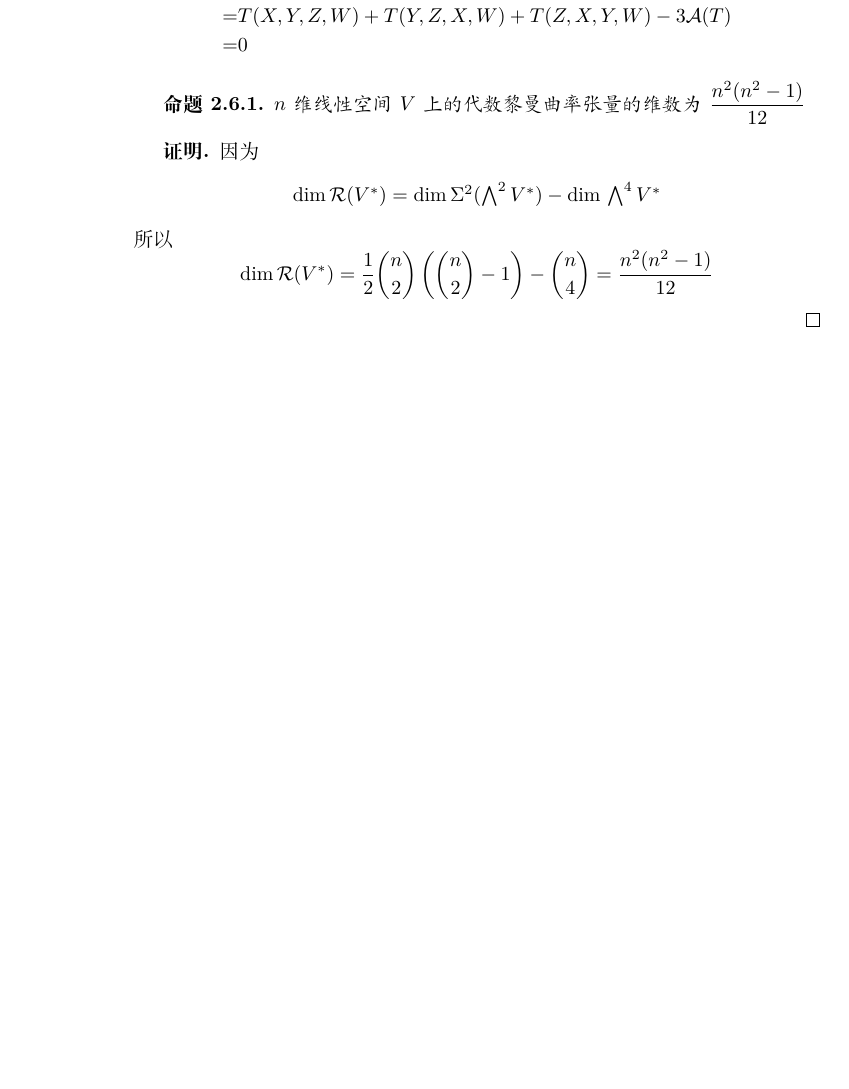
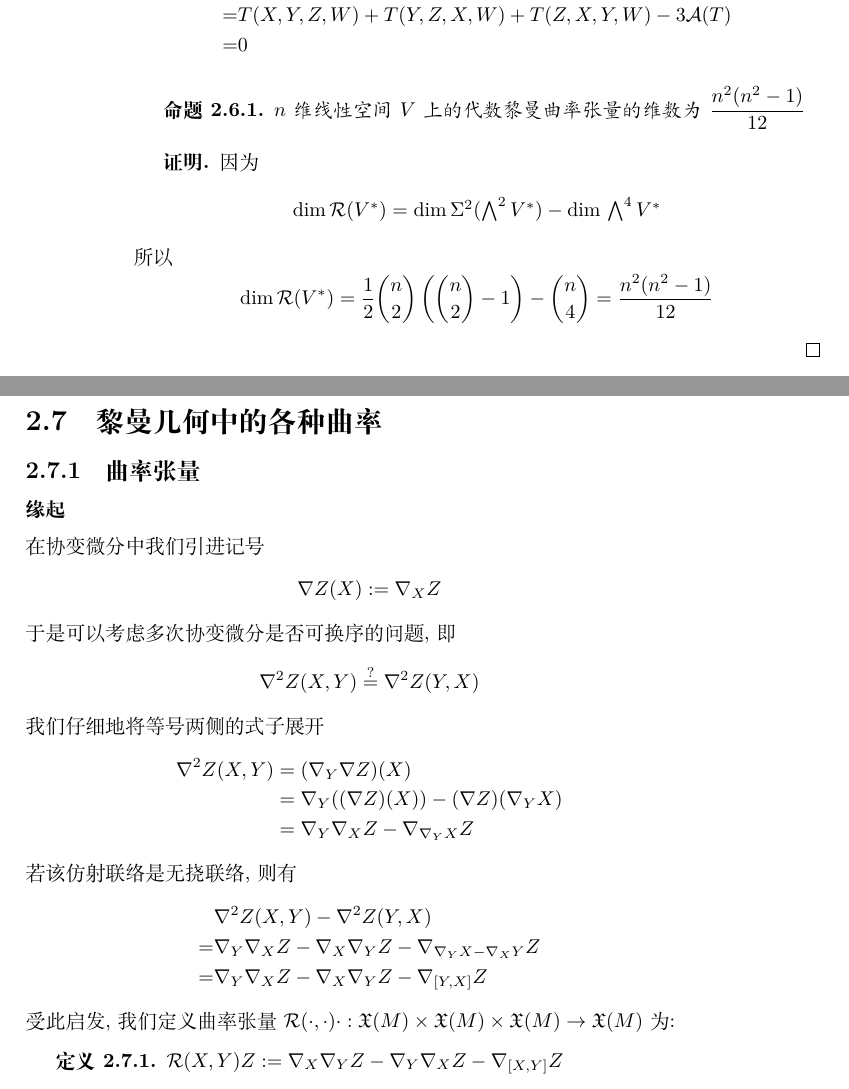
Before and after one commit to Bir-Kin/Notes-of-Math, a LaTeX book (数学笔记.tex): part of page 16 of 20 before the commit and two parts of pages 16 and 17 of 22 after it, the two joined at a grey line, cut so that both start at the same text, the shorter picture padded with empty space. Compiled offline with XeLaTeX.

Commit message:
添加了曲率张量的内容

```diff
--- a/数学笔记.tex
+++ b/数学笔记.tex
@@ -670,6 +670,35 @@
                 \mathrm{dim}\,\mathcal{R}(V^*) = \frac{1}{2}\binom{n}{2}\left(\binom{n}{2} - 1\right)-\binom{n}{4} = \frac{n^2(n^2-1)}{12}
             \end{equation*}
         \end{proof}
+
+    \section{黎曼几何中的各种曲率}
+    \subsection{曲率张量}
+    \subsubsection{缘起}
+        在协变微分中我们引进记号
+        \begin{equation*}
+            \nabla Z(X) :=\nabla_X{Z}
+        \end{equation*}
+        于是可以考虑多次协变微分是否可换序的问题, 即
+        \begin{equation*}
+            \nabla^2Z(X,Y) \stackrel{?}{=} \nabla^2Z(Y,X)
+        \end{equation*}
+        我们仔细地将等号两侧的式子展开
+        \begin{align*}
+            \nabla^2Z(X,Y) &= (\nabla_Y\nabla Z)(X) \\
+            &= \nabla_Y((\nabla Z)(X)) - (\nabla Z)(\nabla_Y{X}) \\
+            &= \nabla_Y\nabla_X{Z}-\nabla_{\nabla_Y{X}}Z
+        \end{align*}
+        若该仿射联络是无挠联络, 则有
+        \begin{align*}
+            & \nabla^2Z(X,Y) - \nabla^2Z(Y,X) \\
+            =& \nabla_Y\nabla_X{Z}-\nabla_X\nabla_Y{Z}-\nabla_{\nabla_Y{X}-\nabla_X{Y}}Z \\
+            =& \nabla_Y\nabla_X{Z}-\nabla_X\nabla_Y{Z}-\nabla_{[Y,X]}Z
+        \end{align*}
+        受此启发, 我们定义曲率张量 $\mathcal{R}(\cdot,\cdot)\cdot:\mathfrak{X}(M)\times\mathfrak{X}(M)\times\mathfrak{X}(M)\rightarrow\mathfrak{X}(M)$ 为:
+        \begin{definition}
+            $\mathcal{R}(X,Y)Z := \nabla_X\nabla_Y{Z} - \nabla_Y\nabla_X{Z} - \nabla_{[X,Y]}Z$
+        \end{definition}
+
     \chapter{复分析、复几何}
     \section{实线性空间与复线性空间}
         流形 $\mathbb{C}^n$ 中每点的坐标为 $(z^1,\dots,z^n)$, 记 $z^j=x^j+iy^j$, 于是 $x^1,\dots,x^n$ 和 $y^1,\dots,y^n$ 是 $\mathbb{C}^n$ 的实坐标.
```
Also changed, not shown: 数学笔记.pdf, 数学笔记.tex (2 more changed lines), 5 other files.
